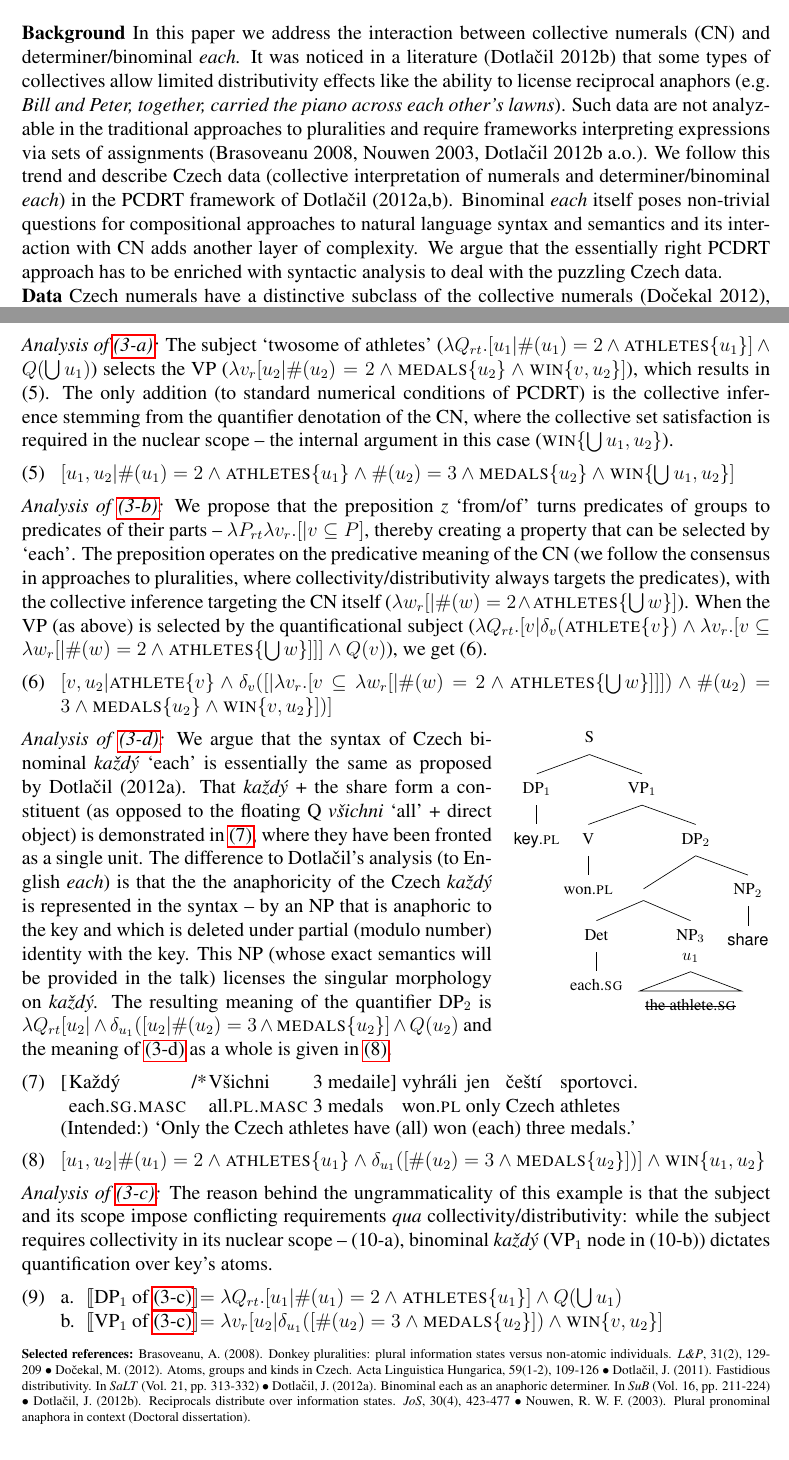
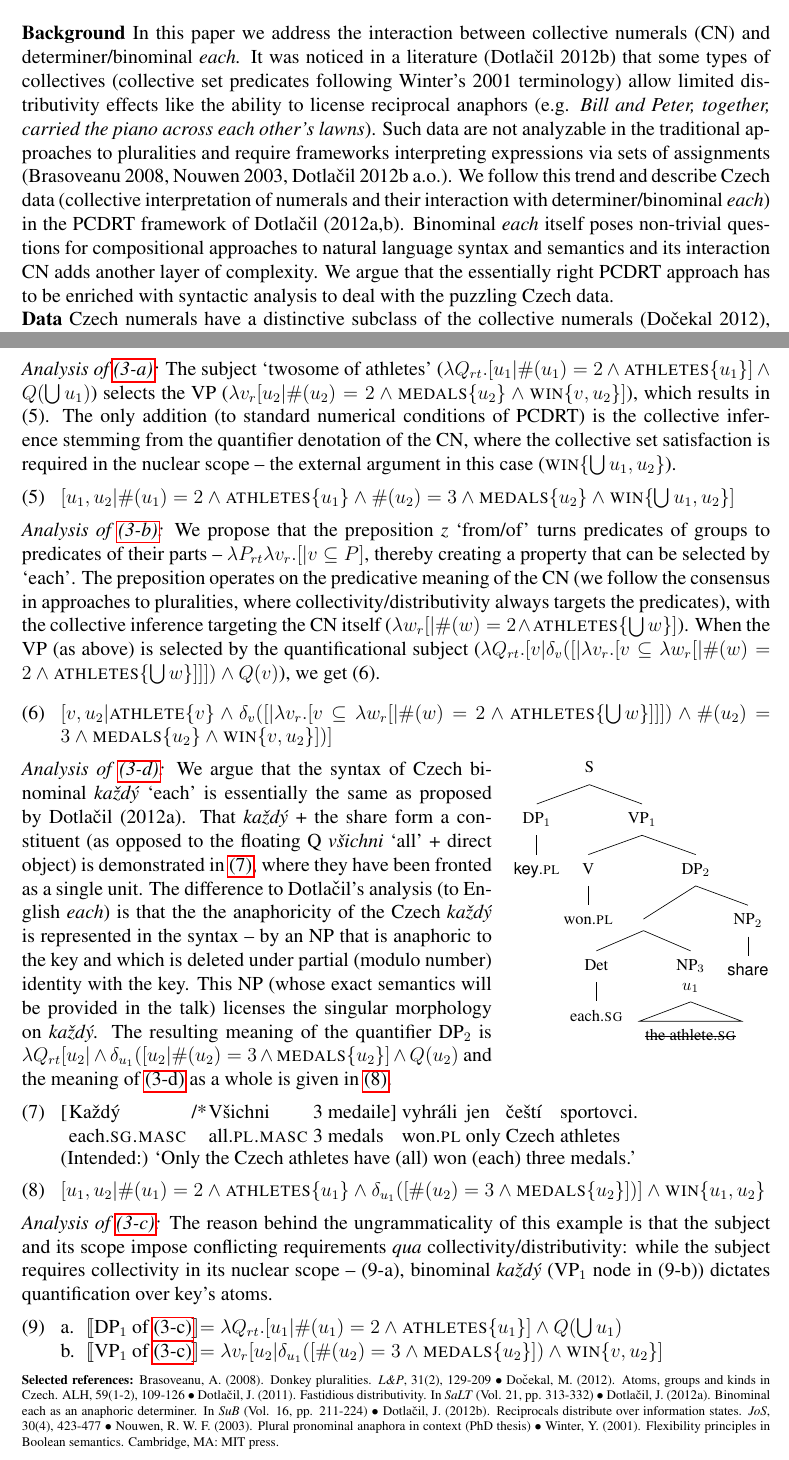
Before and after one commit to MojmirDocekal/binominal_each_abstract_v2, a LaTeX document (main.tex): two parts of pages 1 and 2 of 2, joined at a grey line, cut so that both start at the same text. Compiled offline with pdfLaTeX.

Commit message:
change_2

```diff
--- a/main.tex
+++ b/main.tex
@@ -46,7 +46,7 @@
 \textbf{Czech binominal \textit{each} and collective set predicates}
 \end{center}
 
-\noindent\textbf{Background} In this paper we address the interaction between collective numerals (CN) and de\-ter\-mi\-ner/bi\-no\-mi\-nal \textit{each.} It was noticed in a literature (Dotlačil 2012b) that some types of collectives allow limited distributivity effects like the ability to license reciprocal anaphors (e.g. \textit{Bill and Peter, together, carried the piano across each other's lawns}). Such data are not analyzable in the traditional approaches to pluralities and require frameworks interpreting expressions via sets of assignments (Brasoveanu 2008, Nouwen 2003, Dotlačil 2012b a.o.). We follow this trend and describe Czech data (collective interpretation of numerals and determiner/binominal \textit{each}) in the PCDRT framework of Dotlačil (2012a,b). Binominal \textit{each} itself poses non-trivial questions for compositional approaches to natural language syntax and semantics and its interaction with CN adds another layer of complexity. We argue that the essentially right PCDRT approach has to be enriched with syntactic analysis  to deal with the puzzling Czech data.
+\noindent\textbf{Background} In this paper we address the interaction between collective numerals (CN) and de\-ter\-mi\-ner/bi\-no\-mi\-nal \textit{each.} It was noticed in a literature (Dotlačil 2012b) that some types of collectives (collective set predicates following Winter's 2001 terminology) allow limited distributivity effects like the ability to license reciprocal anaphors (e.g. \textit{Bill and Peter, together, carried the piano across each other's lawns}). Such data are not analyzable in the traditional approaches to pluralities and require frameworks interpreting expressions via sets of assignments (Brasoveanu 2008, Nouwen 2003, Dotlačil 2012b a.o.). We follow this trend and describe Czech data (collective interpretation of numerals and their interaction with determiner/binominal \textit{each}) in the PCDRT framework of Dotlačil (2012a,b). Binominal \textit{each} itself poses non-trivial questions for compositional approaches to natural language syntax and semantics and its interaction CN adds another layer of complexity. We argue that the essentially right PCDRT approach has to be enriched with syntactic analysis  to deal with the puzzling Czech data.
 
 \noindent\textbf{Data} Czech numerals have a distinctive subclass of the collective numerals (Dočekal 2012), which \textit{ceteris paribus} enforce collective inferences: compare \Next[a] (ordinary numeral \textit{dva} `two') vs. \Next[b] (collective numeral \textit{dvojice} `twosome'), where the infelicity of the continuation in \Next[b] signals the unavailability of distributive readings with CN; \Next[b] has a collective inference: the two athletes worked together as a team. But even if the collective inference is a part of CN's meaning, they allow for some distributivity  (in contrast to pure collectives); \NNext.\vspace{-4pt}
 
@@ -76,13 +76,13 @@ two athletes won.\textsc{pl.masc} each.\textsc{sg.masc} 3 medals\\\hfill$\checkm
 \ex. \label{def:each}\a. \sx{\textsc{det}-každý$^{u_n}$}${}=\lambda P_{rt}\lambda Q_{rt}.\delta_{u_n}(P(u_n)) \wedge Q(u_n)$\label{def:each-det}
 \b. \sx{\textsc{binom}-každý$^{u_m}$}${}=\lambda v_r\lambda P_{rt}\lambda Q_{rt}.[u_m\mid] \wedge \delta_{v}(P(u_m)) \wedge Q(u_m)$\label{def:each-bin}
 
-\textit{Analysis of \ref{ex:dvojice-cum}:} The subject `twosome of athletes' ($\lambda Q_{rt}.[u_1| \#(u_1)=2 \wedge \textsc{athletes}\{u_1\}] \wedge Q(\bigcup u_1)$) selects the VP ($\lambda v_r[u_2 | \#(u_2)=2 \wedge \textsc{medals}\{u_2\} \wedge \textsc{win}\{v,u_2\}]$), which results in \Next. The only addition (to standard numerical conditions of PCDRT) is the collective inference stemming from the quantifier denotation of the CN, where the collective set satisfaction is required in the nuclear scope -- the internal argument in this case ($\textsc{win}\{\bigcup u_1,u_2\}$).\vspace{-4pt}
+\textit{Analysis of \ref{ex:dvojice-cum}:} The subject `twosome of athletes' ($\lambda Q_{rt}.[u_1| \#(u_1)=2 \wedge \textsc{athletes}\{u_1\}] \wedge Q(\bigcup u_1)$) selects the VP ($\lambda v_r[u_2 | \#(u_2)=2 \wedge \textsc{medals}\{u_2\} \wedge \textsc{win}\{v,u_2\}]$), which results in \Next. The only addition (to standard numerical conditions of PCDRT) is the collective inference stemming from the quantifier denotation of the CN, where the collective set satisfaction is required in the nuclear scope -- the external argument in this case ($\textsc{win}\{\bigcup u_1,u_2\}$).\vspace{-4pt}
 
 \ex. $[u_1, u_2| \#(u_1)=2\wedge\textsc{athletes}\{u_1\} \wedge \#(u_2)=3 \wedge \textsc{medals}\{u_2\} \wedge \textsc{win}\{\bigcup u_1,u_2\}]$\vspace{-4pt}
 
 
 
-\textit{Analysis of \ref{ex:dvojice-det-each}:} We propose that the preposition \textit{z} `from/of' turns predicates of groups to predicates of their parts -- $\lambda P_{rt}\lambda v_r.[| v\subseteq P]$, thereby creating a property that can be selected by `each'. The preposition operates on the predicative meaning of the CN (we follow the consensus in approaches to pluralities, where collectivity/distributivity always targets the predicates), with the collective inference targeting the CN itself ($\lambda w_r[|\#(w)=2 \wedge \textsc{athletes}\{\bigcup w\}]$). When the VP (as above) is selected by the quantificational subject ($\lambda Q_{rt}.[v|\delta_{v}(\textsc{athlete}\{v\}) \wedge \lambda v_r.[v \subseteq \lambda w_r[|\#(w)=2 \wedge \textsc{athletes}\{\bigcup w\}]]] \wedge Q(v)$), we get \Next.\vspace{-4pt}
+\textit{Analysis of \ref{ex:dvojice-det-each}:} We propose that the preposition \textit{z} `from/of' turns predicates of groups to predicates of their parts -- $\lambda P_{rt}\lambda v_r.[| v\subseteq P]$, thereby creating a property that can be selected by `each'. The preposition operates on the predicative meaning of the CN (we follow the consensus in approaches to pluralities, where collectivity/distributivity always targets the predicates), with the collective inference targeting the CN itself ($\lambda w_r[|\#(w)=2 \wedge \textsc{athletes}\{\bigcup w\}]$). When the VP (as above) is selected by the quantificational subject ($\lambda Q_{rt}.[v|\delta_{v}([|\lambda v_r.[v \subseteq \lambda w_r[|\#(w)=2 \wedge \textsc{athletes}\{\bigcup w\}]]]) \wedge Q(v)$), we get \Next.%: the condition \textsc{athlete}\{v\} results partitioning, the atomicity of the condition reflects the morfosyntactic singular on \textit{každý} `each'.\vspace{-4pt}
 
 \ex. $[v,u_2|  \textsc{athlete}\{v\} \wedge \delta_{v}([|\lambda v_r.[v \subseteq \lambda w_r[|\#(w)=2 \wedge \textsc{athletes}\{\bigcup w\}]]]) \wedge \#(u_2)=3 \wedge \textsc{medals}\{u_2\} \wedge \textsc{win}\{v, u_2\}])]$\vspace{-4pt}
 \z.
@@ -108,7 +108,7 @@ two athletes won.\textsc{pl.masc} each.\textsc{sg.masc} 3 medals\\\hfill$\checkm
 
 
 
- \textit{Analysis of \ref{ex:dvojice-bin-each}:} The reason behind the ungrammaticality of this example is that the subject and its scope impose conflicting requirements \textit{qua} collectivity/distributivity: while the subject requires collectivity in its nuclear scope -- \NNext[a], binominal \textit{každý} (VP$_1$ node in \NNext[b]) dictates quantification over key's atoms.\vspace{-4pt}
+ \textit{Analysis of \ref{ex:dvojice-bin-each}:} The reason behind the ungrammaticality of this example is that the subject and its scope impose conflicting requirements \textit{qua} collectivity/distributivity: while the subject requires collectivity in its nuclear scope -- \Next[a], binominal \textit{každý} (VP$_1$ node in \Next[b]) dictates quantification over key's atoms.\vspace{-4pt}
 %-----------------
 %\begin{wrapfigure}{l}{0.37\linewidth}
 % \newline
@@ -131,13 +131,13 @@ two athletes won.\textsc{pl.masc} each.\textsc{sg.masc} 3 medals\\\hfill$\checkm
 
 
 % \end{minipage}
-
+\vspace{-3pt}
 
 
 %\end{wrapfigure}
 
 \scriptsize
-\noindent\textbf{Selected references:} Brasoveanu, A. (2008). Donkey pluralities: plural information states versus non-atomic individuals. \textit{L\&P}, 31(2), 129-209 $\bullet$ Dočekal, M. (2012). Atoms, groups and kinds in Czech. Acta Linguistica Hungarica, 59(1-2), 109-126 $\bullet$ Dotlačil, J. (2011). Fastidious distributivity. In \textit{SaLT} (Vol. 21, pp. 313-332) $\bullet$ Dotlačil, J. (2012a). Binominal each as an anaphoric determiner. In \textit{SuB} (Vol. 16, pp. 211-224) $\bullet$ Dotlačil, J. (2012b). Reciprocals distribute over information states. \textit{JoS}, 30(4), 423-477 $\bullet$ Nouwen, R. W. F. (2003). Plural pronominal anaphora in context (Doctoral dissertation).
+\noindent\textbf{Selected references:} Brasoveanu, A. (2008). Donkey pluralities. \textit{L\&P}, 31(2), 129-209 $\bullet$ Dočekal, M. (2012). Atoms, groups and kinds in Czech. ALH, 59(1-2), 109-126 $\bullet$ Dotlačil, J. (2011). Fastidious distributivity. In \textit{SaLT} (Vol. 21, pp. 313-332) $\bullet$ Dotlačil, J. (2012a). Binominal each as an anaphoric determiner. In \textit{SuB} (Vol. 16, pp. 211-224) $\bullet$ Dotlačil, J. (2012b). Reciprocals distribute over information states. \textit{JoS}, 30(4), 423-477 $\bullet$ Nouwen, R. W. F. (2003). Plural pronominal anaphora in context (PhD thesis) $\bullet$ Winter, Y. (2001). Flexibility principles in Boolean semantics. Cambridge, MA: MIT press.
 
 % \newpage
 % \normalsize
```
Also changed, not shown: main.tex (2 more changed lines).
